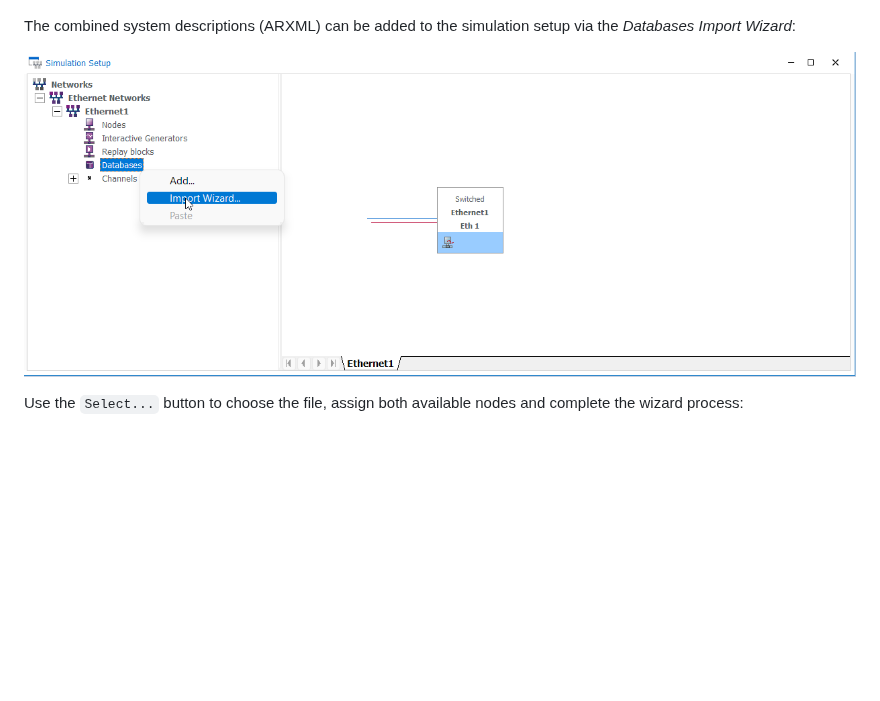
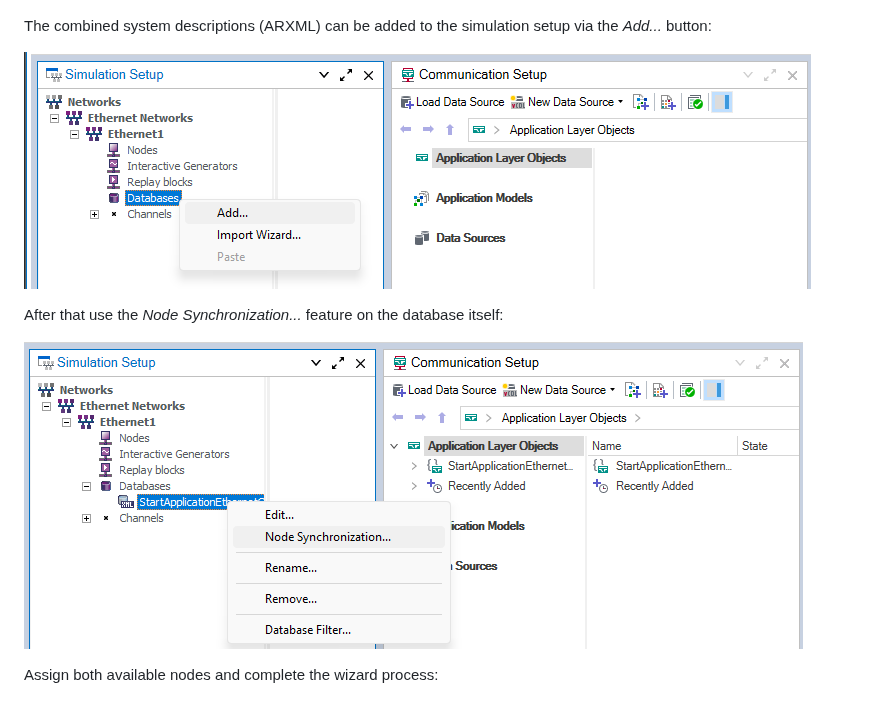
Before and after one commit to vectorgrp/sil-kit-adapters-tap, a Markdown page: adaptive/readme-sub-sections/interaction_with_CANoe_and_DOs.md, the part around the change. GitHub-like rendering; pictures changed too: adaptive/images/CANoe_Database_Add.png (added), adaptive/images/CANoe_Database_node_sync.png (added), adaptive/images/sim_setup_import_wizard.png (deleted); blank space fills up the shorter version.

Commit message:
SKA-1062: replace mentioning of wizard feature (#161)
- replace mentioning of wizard feature in CANoe by Add + Sync feature which can handle more use cases in comparison

```diff
--- a/adaptive/readme-sub-sections/interaction_with_CANoe_and_DOs.md
+++ b/adaptive/readme-sub-sections/interaction_with_CANoe_and_DOs.md
@@ -18,11 +18,15 @@ Leave the settings in the AUTOSAR Preprocessor at their default values:
 
 ![AUTOSAR preprocessor settings](../images/autosar_preprocessor_settings.png)
 
-The combined system descriptions (ARXML) can be added to the simulation setup via the *Databases Import Wizard*:
+The combined system descriptions (ARXML) can be added to the simulation setup via the *Add...* button:
 
-![Simulation Setup Import Wizard](../images/sim_setup_import_wizard.png)
+![Add...](../images/CANoe_Database_Add.png)
 
-Use the `Select...` button to choose the file, assign both available nodes and complete the wizard process:
+After that use the *Node Synchronization...* feature on the database itself:
+
+![Node Synchronization...](../images/CANoe_Database_node_sync.png)
+
+Assign both available nodes and complete the wizard process:
 
 ![Simulation Setup Import Wizard node selection](../images/wizard_definiton_of_nodes.png)
 
```
